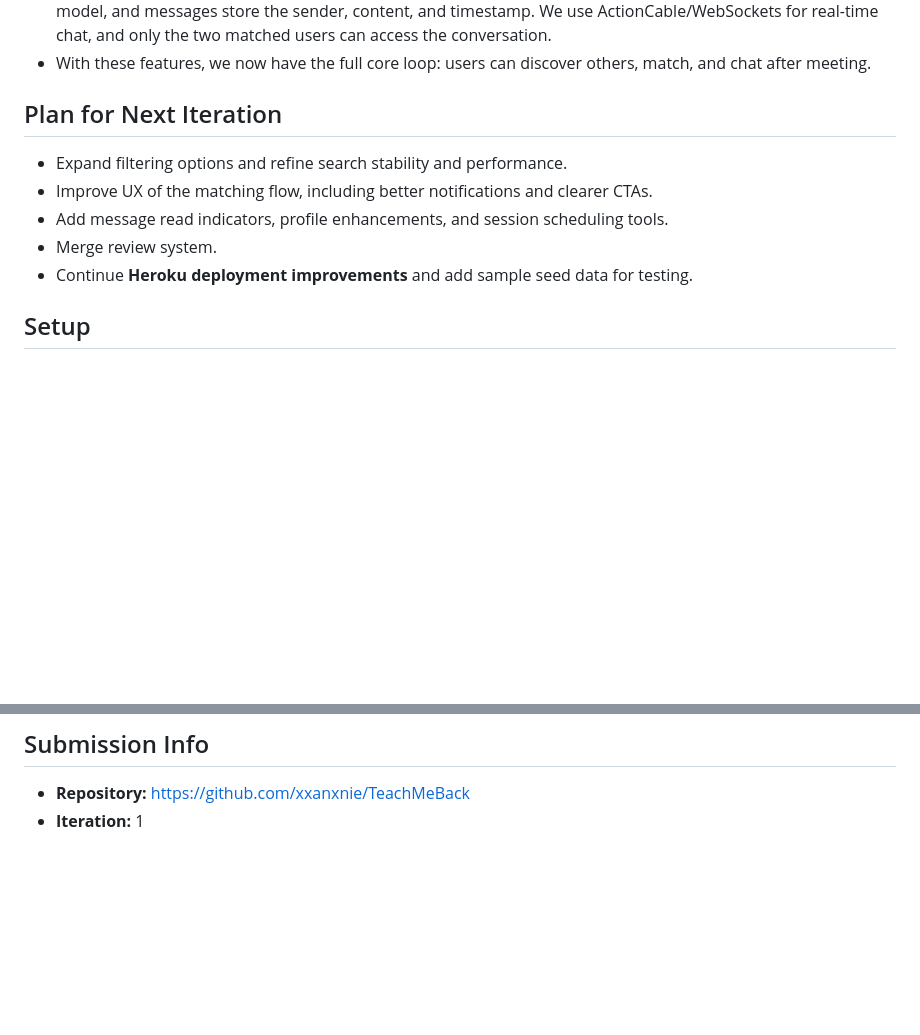
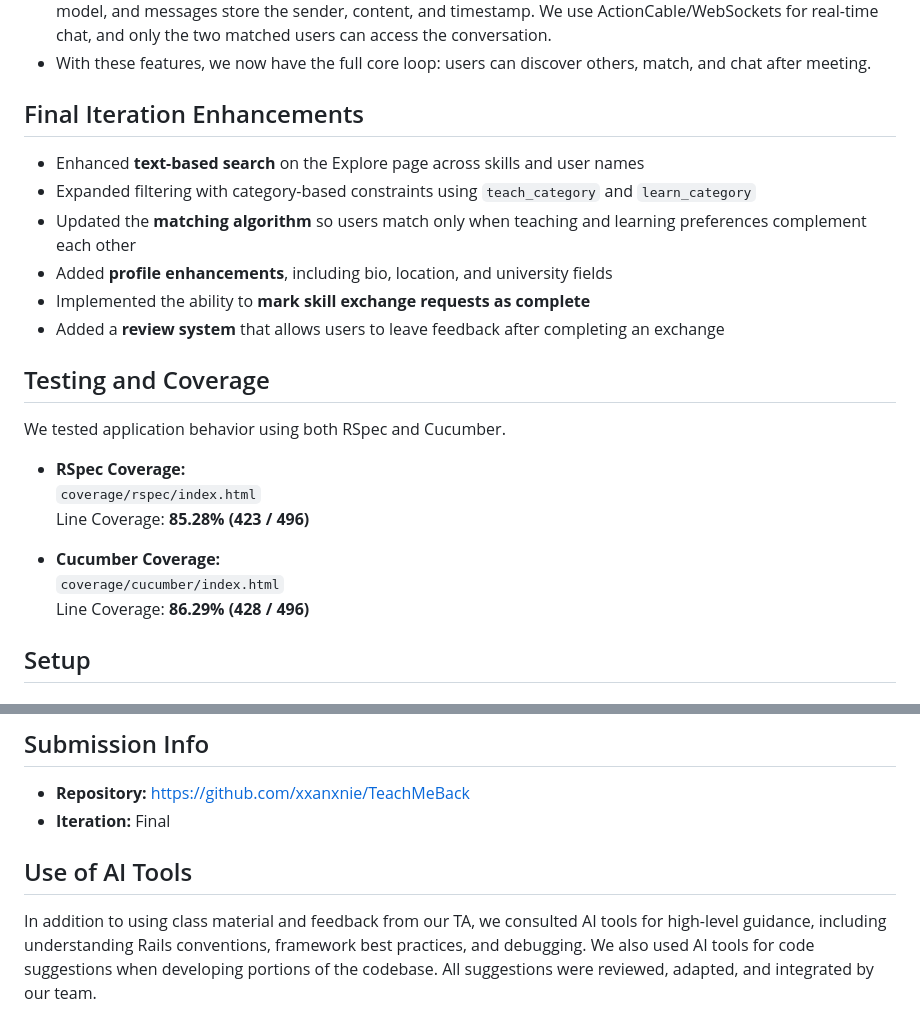
Before and after one commit to xxanxnie/TeachMeBack, a Markdown page: README.md, 2 parts joined by grey strips. Rendered like a GitHub page; blank space fills up the shorter version.

```diff
--- a/README.md
+++ b/README.md
@@ -26,13 +26,24 @@ Heroku: https://teachmeback-e9b7cdefef4f.herokuapp.com/
 - Implemented the messaging system so matched users can communicate. Each match spawns a Conversation model, and messages store the sender, content, and timestamp. We use ActionCable/WebSockets for real-time chat, and only the two matched users can access the conversation.
 - With these features, we now have the full core loop: users can discover others, match, and chat after meeting.
 
-## Plan for Next Iteration
-- Expand filtering options and refine search stability and performance.
-- Improve UX of the matching flow, including better notifications and clearer CTAs.
-- Add message read indicators, profile enhancements, and session scheduling tools.
-- Merge review system.
-- Continue **Heroku deployment improvements** and add sample seed data for testing.
+## Final Iteration Enhancements
+- Enhanced **text-based search** on the Explore page across skills and user names
+- Expanded filtering with category-based constraints using `teach_category` and `learn_category`
+- Updated the **matching algorithm** so users match only when teaching and learning preferences complement each other
+- Added **profile enhancements**, including bio, location, and university fields
+- Implemented the ability to **mark skill exchange requests as complete**
+- Added a **review system** that allows users to leave feedback after completing an exchange
 
+## Testing and Coverage
+We tested application behavior using both RSpec and Cucumber.
+
+- **RSpec Coverage:**
+  `coverage/rspec/index.html`
+  Line Coverage: **85.28% (423 / 496)**
+
+- **Cucumber Coverage:**
+  `coverage/cucumber/index.html`
+  Line Coverage: **86.29% (428 / 496)**
 
 
 ## Setup
@@ -127,4 +138,9 @@ User Management:
 
 ## Submission Info
 - **Repository:** https://github.com/xxanxnie/TeachMeBack
-- **Iteration:** 1
+- **Iteration:** Final
+
+
+## Use of AI Tools
+
+In addition to using class material and feedback from our TA, we consulted AI tools for high-level guidance, including understanding Rails conventions, framework best practices, and debugging. We also used AI tools for code suggestions when developing portions of the codebase. All suggestions were reviewed, adapted, and integrated by our team.
```
